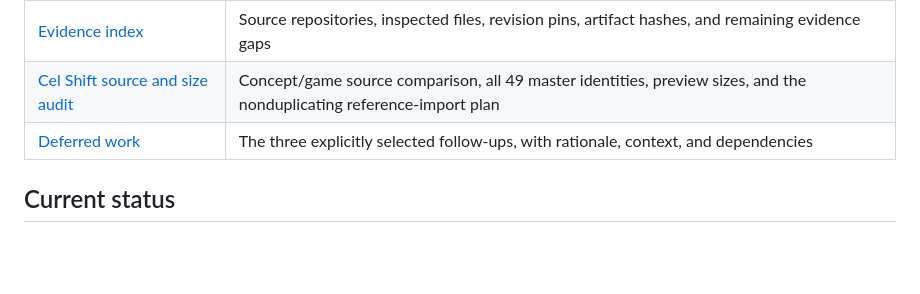
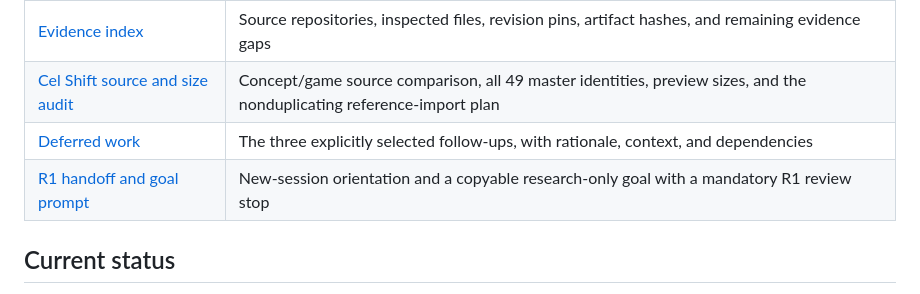
Before and after one commit to ridermw/midcreek-cs-3, a Markdown page: README.md, the part around the change. Drawn GitHub-style; blank space fills up the shorter version.

```diff
--- a/README.md
+++ b/README.md
@@ -28,6 +28,7 @@ reuse, deterministic simulation, measurement, and performance implications.
 | [Evidence index](docs/research/evidence-index.md) | Source repositories, inspected files, revision pins, artifact hashes, and remaining evidence gaps |
 | [Cel Shift source and size audit](docs/research/cel-shift-source-audit.md) | Concept/game source comparison, all 49 master identities, preview sizes, and the nonduplicating reference-import plan |
 | [Deferred work](TODOS.md) | The three explicitly selected follow-ups, with rationale, context, and dependencies |
+| [R1 handoff and goal prompt](docs/handoffs/r1-research.md) | New-session orientation and a copyable research-only goal with a mandatory R1 review stop |
 
 ## Current status
 
```
Also changed, not shown: docs/handoffs/r1-research.md (added, +129 -0 lines).
